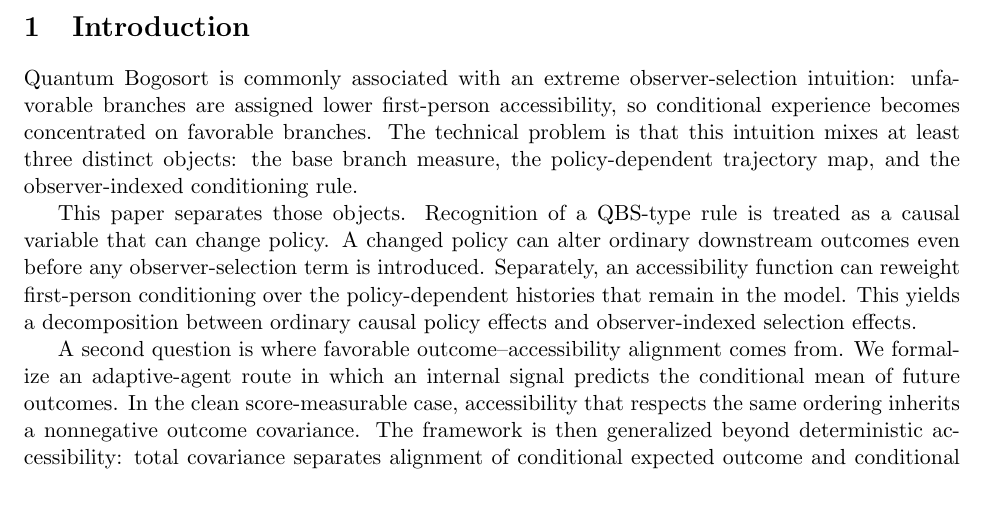
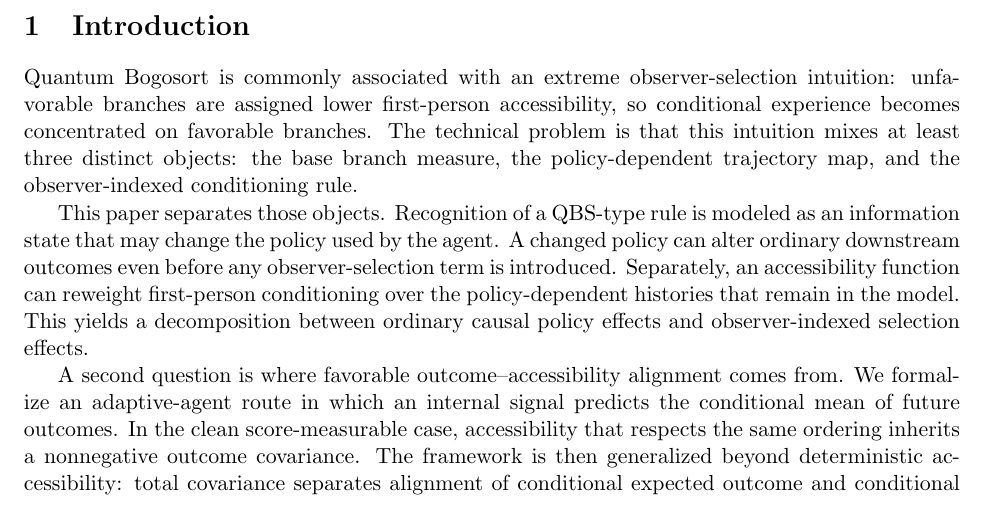
Before and after one commit to Unjuno/quantum-bogosort, a LaTeX paper (paper/main.tex, which reads paper/sections/introduction.tex): part of page 1 of 40, cut so that both start at the same text. Compiled offline with pdfLaTeX.

Commit message:
Clarify recognition as policy-selecting information state

```diff
--- a/paper/sections/introduction.tex
+++ b/paper/sections/introduction.tex
@@ -2,7 +2,7 @@
 
 Quantum Bogosort is commonly associated with an extreme observer-selection intuition: unfavorable branches are assigned lower first-person accessibility, so conditional experience becomes concentrated on favorable branches. The technical problem is that this intuition mixes at least three distinct objects: the base branch measure, the policy-dependent trajectory map, and the observer-indexed conditioning rule.
 
-This paper separates those objects. Recognition of a QBS-type rule is treated as a causal variable that can change policy. A changed policy can alter ordinary downstream outcomes even before any observer-selection term is introduced. Separately, an accessibility function can reweight first-person conditioning over the policy-dependent histories that remain in the model. This yields a decomposition between ordinary causal policy effects and observer-indexed selection effects.
+This paper separates those objects. Recognition of a QBS-type rule is modeled as an information state that may change the policy used by the agent. A changed policy can alter ordinary downstream outcomes even before any observer-selection term is introduced. Separately, an accessibility function can reweight first-person conditioning over the policy-dependent histories that remain in the model. This yields a decomposition between ordinary causal policy effects and observer-indexed selection effects.
 
 A second question is where favorable outcome--accessibility alignment comes from. We formalize an adaptive-agent route in which an internal signal predicts the conditional mean of future outcomes. In the clean score-measurable case, accessibility that respects the same ordering inherits a nonnegative outcome covariance. The framework is then generalized beyond deterministic accessibility: total covariance separates alignment of conditional expected outcome and conditional expected accessibility from residual outcome--accessibility dependence that remains after conditioning on the score. This residual term is kept explicit rather than assumed away.
 
```
